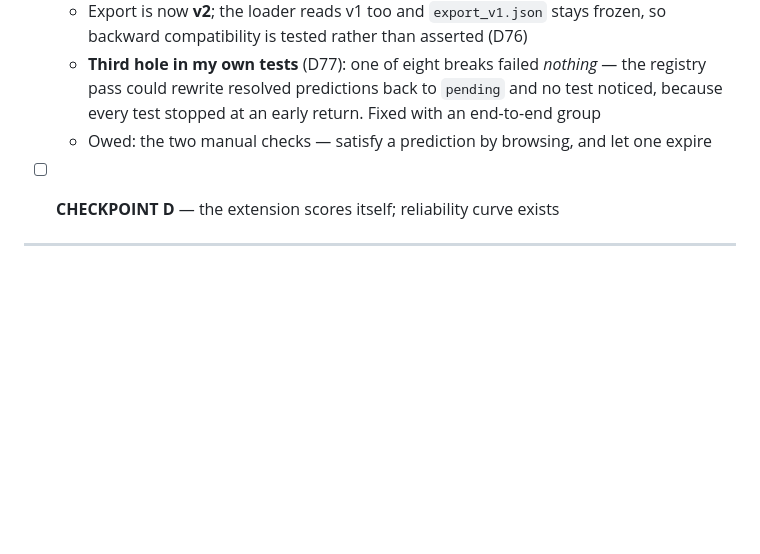
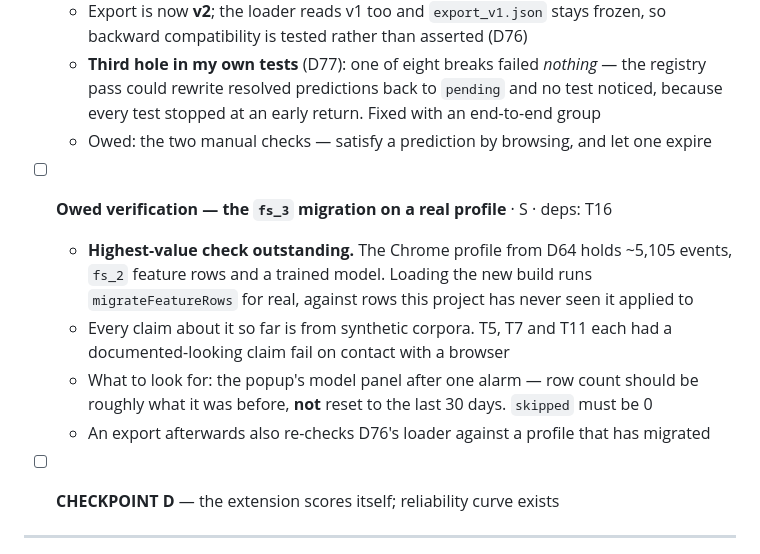
Before and after one commit to holycowprojects/tise, a Markdown page: tasks/todo.md, the part around the change. GitHub-like rendering; blank space fills up the shorter version.

Commit message:
Record the owed check: run fs_3's migration on the real profile
Everything asserted about migrateFeatureRows so far comes from synthetic
corpora. The Chrome profile from D64 holds fs_2 rows and a trained model, so
loading the new build exercises the migration against real data for the first
time — and T5, T7 and T11 each had a documented-looking claim fail on contact
with a browser.

What to look for: row count roughly preserved rather than reset to the last 30
days, and skipped at 0.

Co-Authored-By: Claude Opus 5 <noreply@anthropic.com>

```diff
--- a/tasks/todo.md
+++ b/tasks/todo.md
@@ -265,6 +265,16 @@ working and committable.
     because every test stopped at an early return. Fixed with an end-to-end group
   - Owed: the two manual checks — satisfy a prediction by browsing, and let one expire
 
+- [ ] **Owed verification — the `fs_3` migration on a real profile** · S · deps: T16
+  - **Highest-value check outstanding.** The Chrome profile from D64 holds ~5,105 events,
+    `fs_2` feature rows and a trained model. Loading the new build runs `migrateFeatureRows`
+    for real, against rows this project has never seen it applied to
+  - Every claim about it so far is from synthetic corpora. T5, T7 and T11 each had a
+    documented-looking claim fail on contact with a browser
+  - What to look for: the popup's model panel after one alarm — row count should be roughly
+    what it was before, **not** reset to the last 30 days. `skipped` must be 0
+  - An export afterwards also re-checks D76's loader against a profile that has migrated
+
 - [ ] **CHECKPOINT D** — the extension scores itself; reliability curve exists
 
 ---
```
